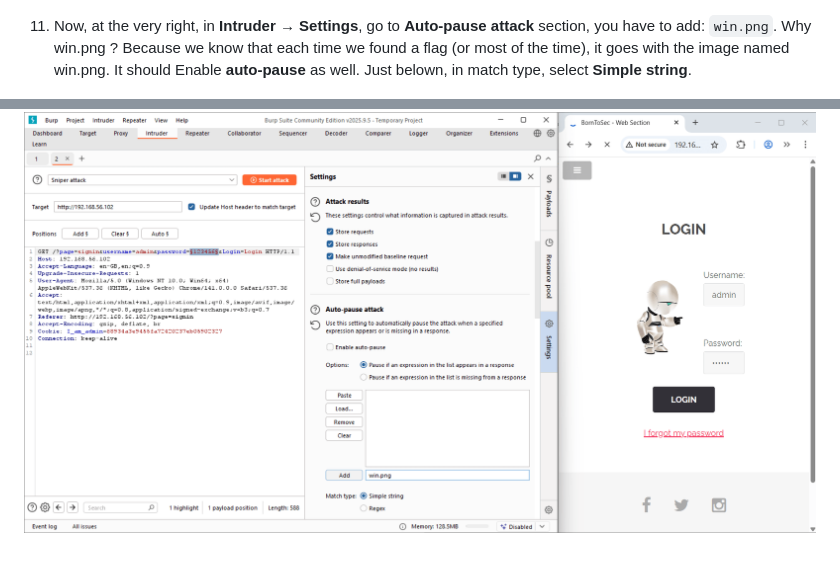
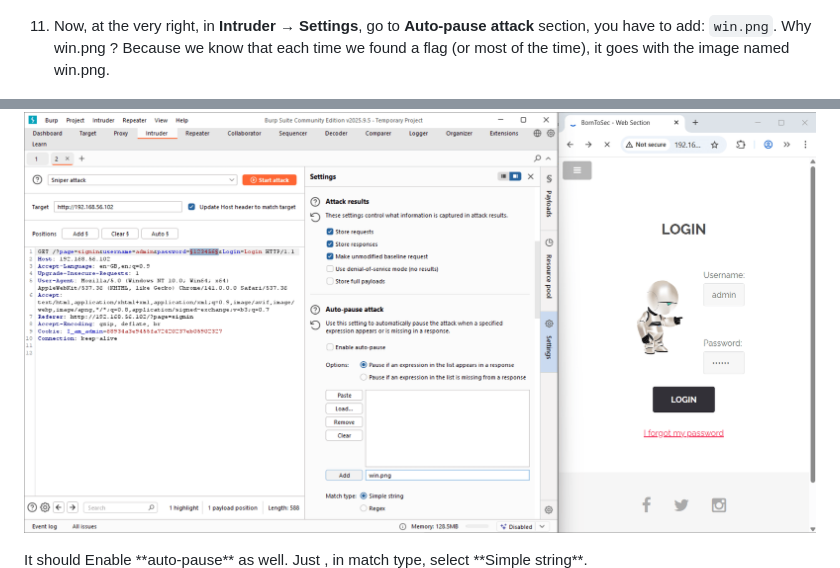
Before and after one commit to SimonIsCoding/darkly, a Markdown page: flag08_BruteForce/Resources/README.md, 2 parts joined by grey strips. Drawn GitHub-style.

Commit message:
modifying flag08 README

```diff
--- a/flag08_BruteForce/Resources/README.md
+++ b/flag08_BruteForce/Resources/README.md
@@ -64,10 +64,11 @@ After modifying it, you should see this:
   <img src="step3.jpg" width="800" alt="Load rockyou.txt file">
 </p>
 
-11. Now, at the very right, in **Intruder → Settings**, go to **Auto-pause attack** section, you have to add: `win.png`. Why win.png ? Because we know that each time we found a flag (or most of the time), it goes with the image named win.png. It should Enable **auto-pause** as well. Just belown, in match type, select **Simple string**.
+11. Now, at the very right, in **Intruder → Settings**, go to **Auto-pause attack** section, you have to add: `win.png`. Why win.png ? Because we know that each time we found a flag (or most of the time), it goes with the image named win.png.
 <p align="center">
   <img src="step30.png" width="800">
 </p>
+It should Enable **auto-pause** as well. Just , in match type, select **Simple string**.
 <p align="center">
   <img src="step31.png" width="800">
 </p>
```
Also changed, not shown: other parts of flag08_BruteForce/Resources/README.md (+1 -1 lines).
